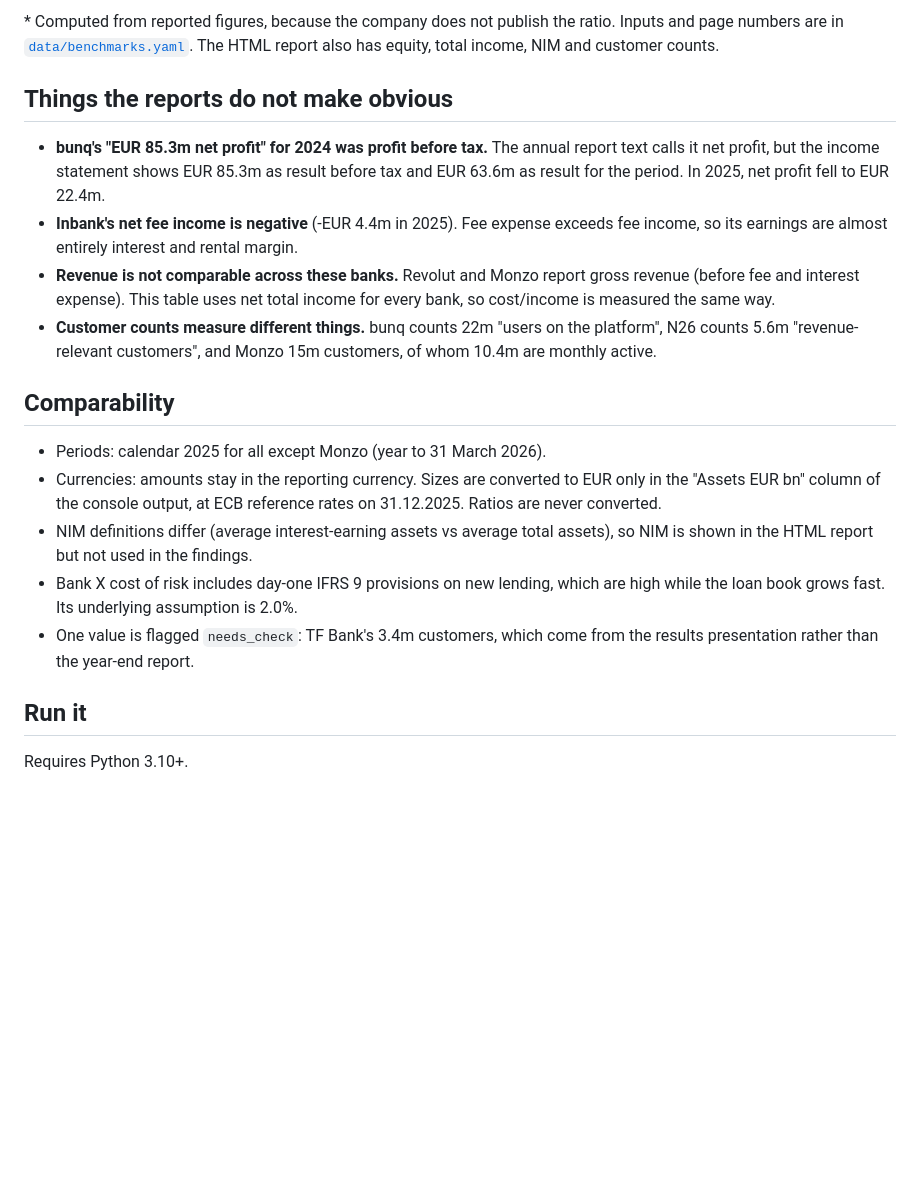
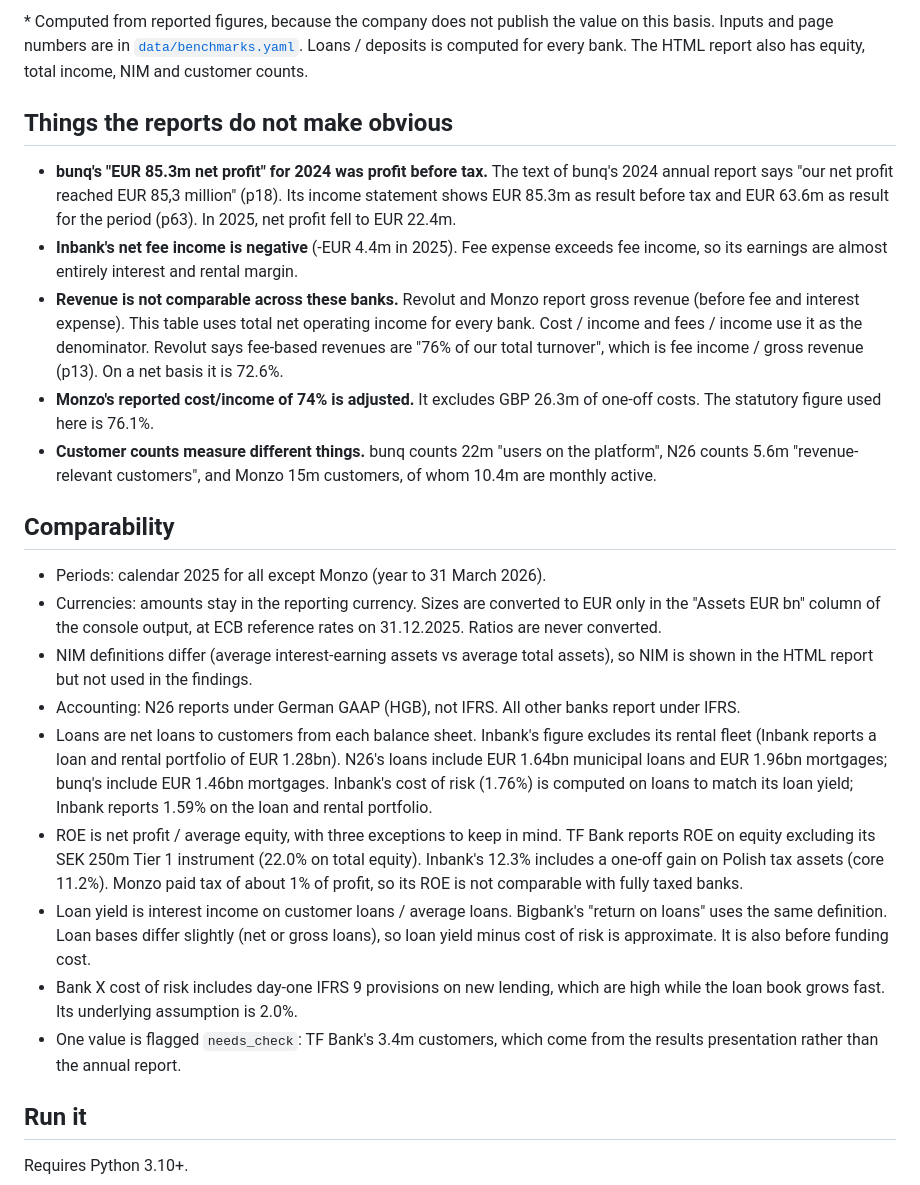
Before and after one commit to udrism-lang/neobank-benchmarks, a Markdown page: README.md, the part around one of its changes. Drawn GitHub-style; blank space fills up the shorter version.

```diff
--- a/README.md
+++ b/README.md
@@ -38,11 +36,12 @@ Related: [bank-jurisdiction-compare](https://github.com/udrism-lang/bank-jurisdi
 
-\* Computed from reported figures, because the company does not publish the ratio. Inputs and page numbers are in [`data/benchmarks.yaml`](data/benchmarks.yaml). The HTML report also has equity, total income, NIM and customer counts.
+\* Computed from reported figures, because the company does not publish the value on this basis. Inputs and page numbers are in [`data/benchmarks.yaml`](data/benchmarks.yaml). Loans / deposits is computed for every bank. The HTML report also has equity, total income, NIM and customer counts.
 
 ## Things the reports do not make obvious
 
-- **bunq's "EUR 85.3m net profit" for 2024 was profit before tax.** The annual report text calls it net profit, but the income statement shows EUR 85.3m as result before tax and EUR 63.6m as result for the period. In 2025, net profit fell to EUR 22.4m.
+- **bunq's "EUR 85.3m net profit" for 2024 was profit before tax.** The text of bunq's 2024 annual report says "our net profit reached EUR 85,3 million" (p18). Its income statement shows EUR 85.3m as result before tax and EUR 63.6m as result for the period (p63). In 2025, net profit fell to EUR 22.4m.
 - **Inbank's net fee income is negative** (-EUR 4.4m in 2025). Fee expense exceeds fee income, so its earnings are almost entirely interest and rental margin.
-- **Revenue is not comparable across these banks.** Revolut and Monzo report gross revenue (before fee and interest expense). This table uses net total income for every bank, so cost/income is measured the same way.
+- **Revenue is not comparable across these banks.** Revolut and Monzo report gross revenue (before fee and interest expense). This table uses total net operating income for every bank. Cost / income and fees / income use it as the denominator. Revolut says fee-based revenues are "76% of our total turnover", which is fee income / gross revenue (p13). On a net basis it is 72.6%.
+- **Monzo's reported cost/income of 74% is adjusted.** It excludes GBP 26.3m of one-off costs. The statutory figure used here is 76.1%.
 - **Customer counts measure different things.** bunq counts 22m "users on the platform", N26 counts 5.6m "revenue-relevant customers", and Monzo 15m customers, of whom 10.4m are monthly active.
 
 ## Comparability
@@ -50,8 +49,12 @@ Related: [bank-jurisdiction-compare](https://github.com/udrism-lang/bank-jurisdi
 - Periods: calendar 2025 for all except Monzo (year to 31 March 2026).
 - Currencies: amounts stay in the reporting currency. Sizes are converted to EUR only in the "Assets EUR bn" column of the console output, at ECB reference rates on 31.12.2025. Ratios are never converted.
 - NIM definitions differ (average interest-earning assets vs average total assets), so NIM is shown in the HTML report but not used in the findings.
+- Accounting: N26 reports under German GAAP (HGB), not IFRS. All other banks report under IFRS.
+- Loans are net loans to customers from each balance sheet. Inbank's figure excludes its rental fleet (Inbank reports a loan and rental portfolio of EUR 1.28bn). N26's loans include EUR 1.64bn municipal loans and EUR 1.96bn mortgages; bunq's include EUR 1.46bn mortgages. Inbank's cost of risk (1.76%) is computed on loans to match its loan yield; Inbank reports 1.59% on the loan and rental portfolio.
+- ROE is net profit / average equity, with three exceptions to keep in mind. TF Bank reports ROE on equity excluding its SEK 250m Tier 1 instrument (22.0% on total equity). Inbank's 12.3% includes a one-off gain on Polish tax assets (core 11.2%). Monzo paid tax of about 1% of profit, so its ROE is not comparable with fully taxed banks.
+- Loan yield is interest income on customer loans / average loans. Bigbank's "return on loans" uses the same definition. Loan bases differ slightly (net or gross loans), so loan yield minus cost of risk is approximate. It is also before funding cost.
 - Bank X cost of risk includes day-one IFRS 9 provisions on new lending, which are high while the loan book grows fast. Its underlying assumption is 2.0%.
-- One value is flagged `needs_check`: TF Bank's 3.4m customers, which come from the results presentation rather than the year-end report.
+- One value is flagged `needs_check`: TF Bank's 3.4m customers, which come from the results presentation rather than the annual report.
 
 ## Run it
 
```
Also changed, not shown: other parts of README.md (+22 -23 lines), docs/cost_of_risk.png, docs/loans_to_deposits.png, docs/roe_vs_cost_income.png, 6 other files.
